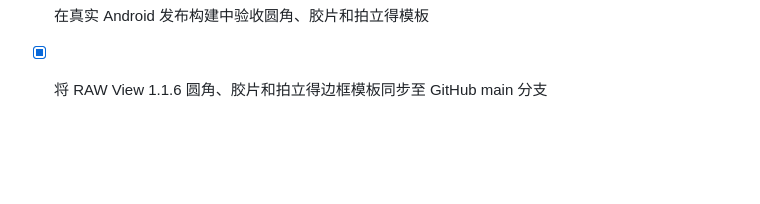
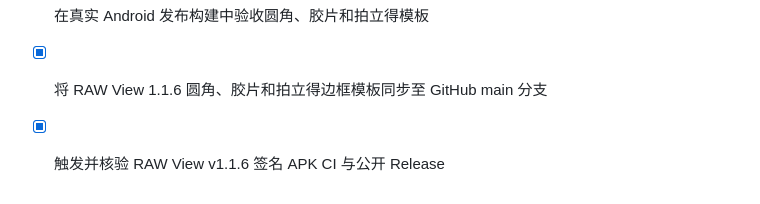
Before and after one commit to Tony-hnv/rawviewer, a Markdown page: todo.md, the part around the change. Drawn GitHub-style; blank space fills up the shorter version.

Commit message:
chore: confirm RAW View v1.1.6 release

```diff
--- a/todo.md
+++ b/todo.md
@@ -90,3 +90,4 @@
 - [x] 验证新模板预览、等宽边框几何与 Android 本地副本导出
 - [ ] 在真实 Android 发布构建中验收圆角、胶片和拍立得模板
 - [x] 将 RAW View 1.1.6 圆角、胶片和拍立得边框模板同步至 GitHub main 分支
+- [x] 触发并核验 RAW View v1.1.6 签名 APK CI 与公开 Release
```
